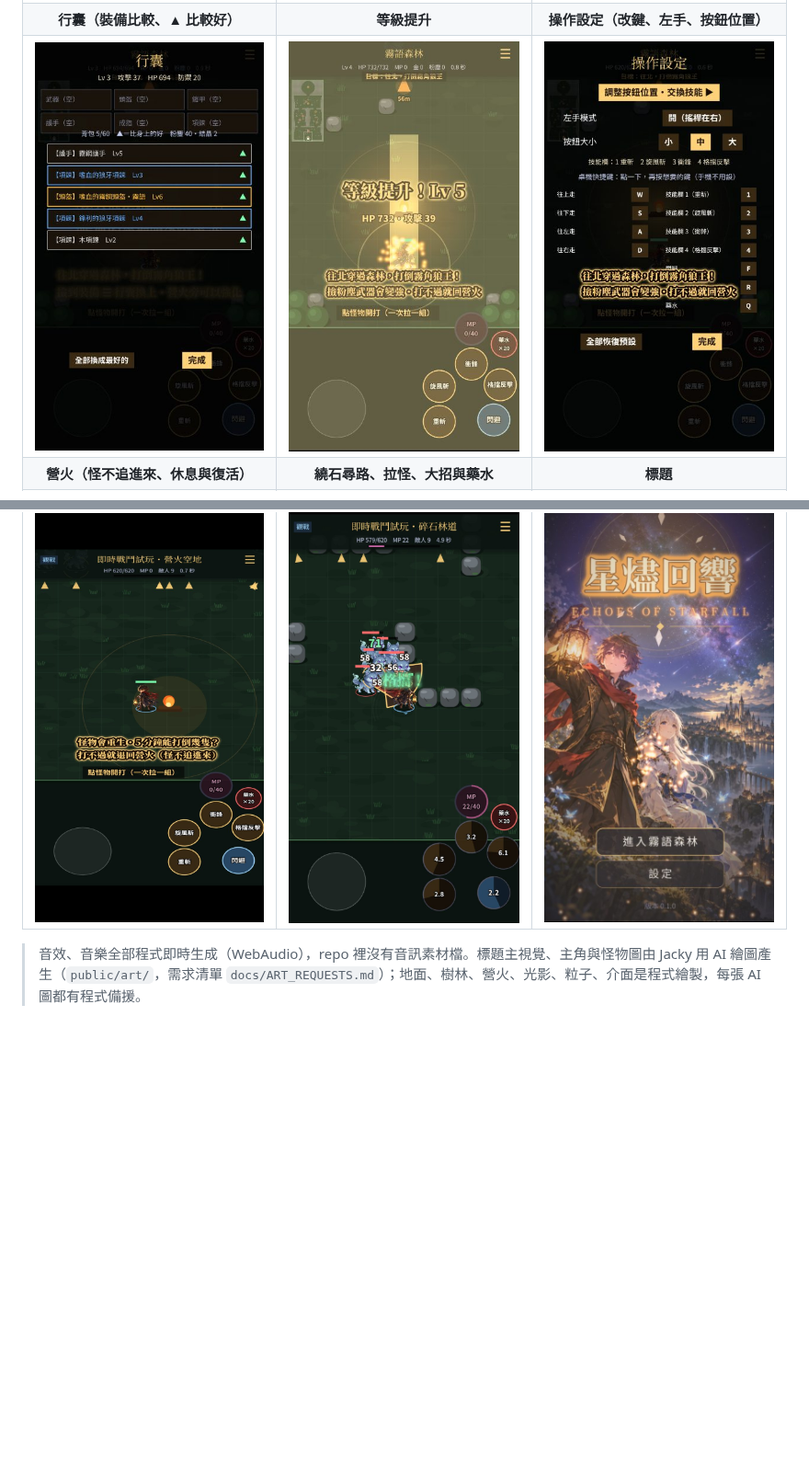
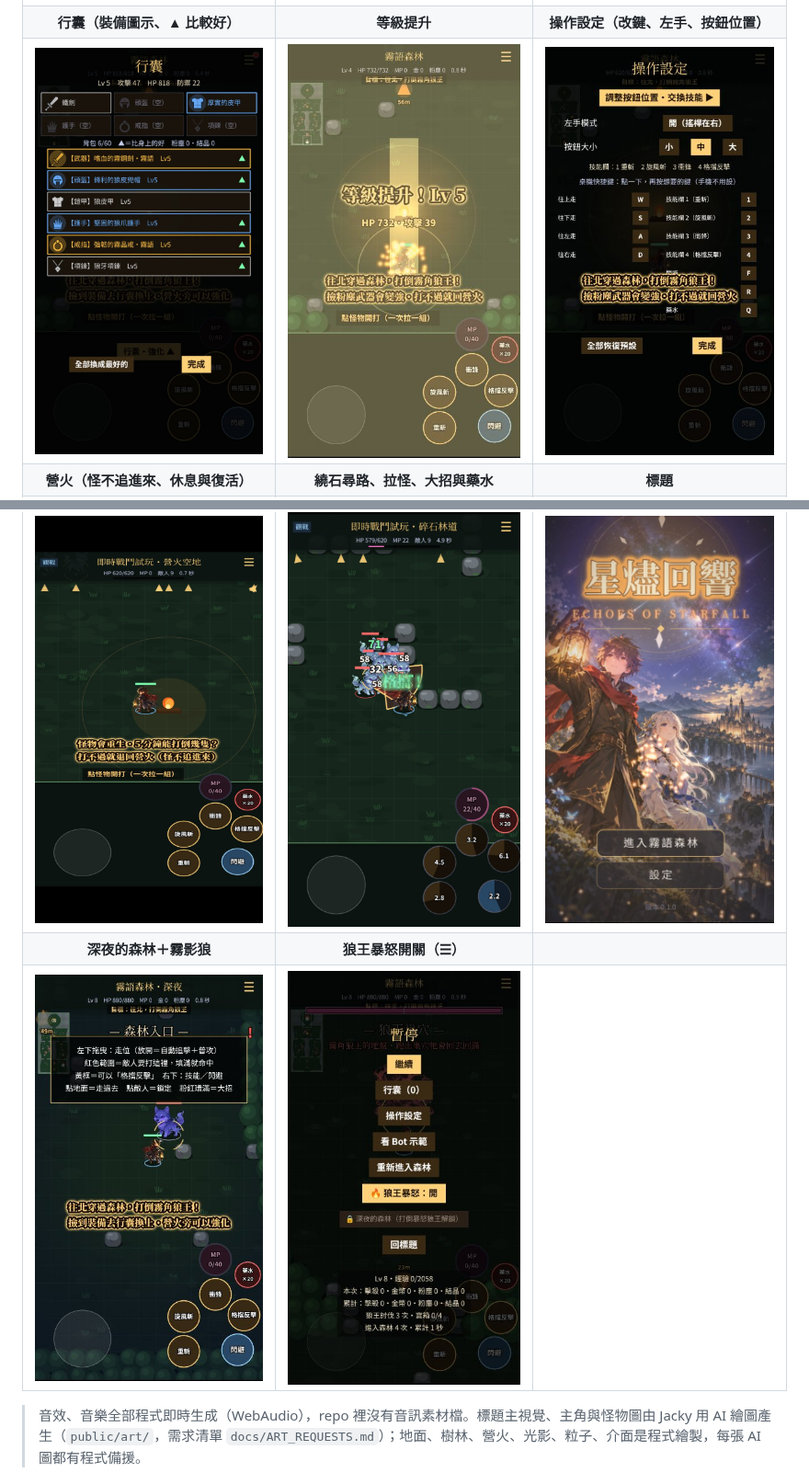
Before and after one commit to twjackysu/JackyGame, a Markdown page: README.md, 2 parts joined by grey strips. Shown at 92% size. Rendered like a GitHub page; pictures changed too: docs/screenshots/27-rt-bag.jpg, docs/screenshots/30-rt-night.jpg (added), docs/screenshots/31-rt-fury.jpg (added); blank space fills up the shorter version.

Commit message:
README：行囊截圖換成有裝備圖示的版本，加深夜與暴怒開關截圖
Co-Authored-By: Claude Opus 5.5 <noreply@anthropic.com>
Claude-Session: https://claude.ai/code/session_01Y5Fu6jAdyu9Aiuf3UqQexr

```diff
--- a/README.md
+++ b/README.md
@@ -23,10 +23,12 @@
 | 霧語森林 | 霧角狼王 | 預告＋格擋反擊 |
 |:-:|:-:|:-:|
 | ![霧語森林](docs/screenshots/26-mistwood.jpg) | ![狼王](docs/screenshots/23-realtime-boss.jpg) | ![即時戰鬥](docs/screenshots/22-realtime.jpg) |
-| **行囊（裝備比較、▲ 比較好）** | **等級提升** | **操作設定（改鍵、左手、按鈕位置）** |
+| **行囊（裝備圖示、▲ 比較好）** | **等級提升** | **操作設定（改鍵、左手、按鈕位置）** |
 | ![行囊](docs/screenshots/27-rt-bag.jpg) | ![升級](docs/screenshots/28-rt-levelup.jpg) | ![操作設定](docs/screenshots/29-rt-controls.jpg) |
 | **營火（怪不追進來、休息與復活）** | **繞石尋路、拉怪、大招與藥水** | **標題** |
 | ![營火](docs/screenshots/25-camp-clearing.jpg) | ![碎石林道](docs/screenshots/24-rock-grove.jpg) | ![標題](docs/screenshots/01-title.jpg) |
+| **深夜的森林＋霧影狼** | **狼王暴怒開關（☰）** | |
+| ![深夜](docs/screenshots/30-rt-night.jpg) | ![暴怒](docs/screenshots/31-rt-fury.jpg) | |
 
 > 音效、音樂全部程式即時生成（WebAudio），repo 裡沒有音訊素材檔。標題主視覺、主角與怪物圖由 Jacky 用 AI 繪圖產生（`public/art/`，需求清單 `docs/ART_REQUESTS.md`）；地面、樹林、營火、光影、粒子、介面是程式繪製，每張 AI 圖都有程式備援。
 
```
